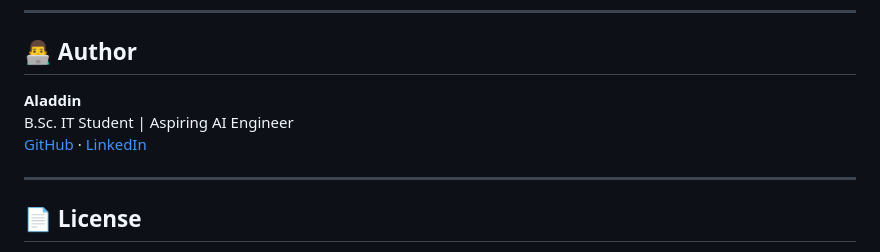
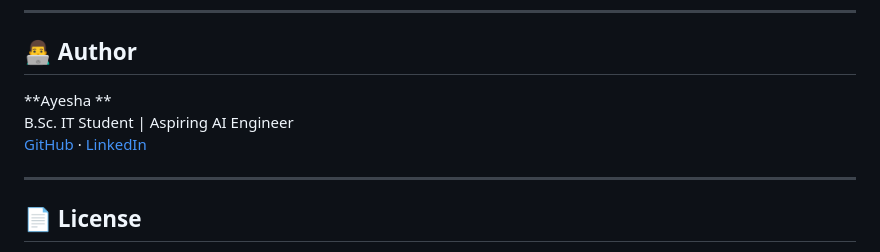
Before and after one commit to ayeshasiddiqua8881-bit/student-performance-predictor, a Markdown page: README.md, the part around one of its changes. Rendered like a GitHub page.

Commit message:
Update author information and links in README

```diff
--- a/README.md
+++ b/README.md
@@ -133,5 +133,5 @@ Top feature by importance: **Study Hours** (48%) → **Previous Score** (21%)
 
 ## 👨‍💻 Author
 
-**Aladdin**
+**Ayesha **
 B.Sc. IT Student | Aspiring AI Engineer
```
Also changed, not shown: other parts of README.md (+1 -1 lines).
